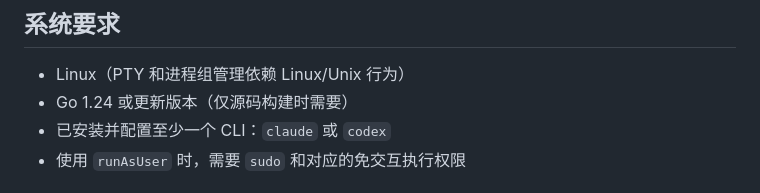
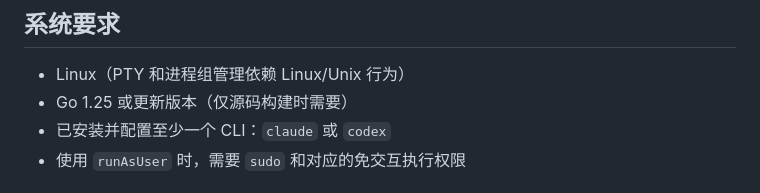
Before and after one commit to yizuodi/GoEasyConnect, a Markdown page: README.md, the part around the change. GitHub-like rendering.

Commit message:
Require Go 1.25 for source builds

```diff
--- a/README.md
+++ b/README.md
@@ -25,7 +25,7 @@ GoEasyConnect 是一个面向小型、自托管、单机环境的 Claude Code
 ## 系统要求
 
 - Linux（PTY 和进程组管理依赖 Linux/Unix 行为）
-- Go 1.24 或更新版本（仅源码构建时需要）
+- Go 1.25 或更新版本（仅源码构建时需要）
 - 已安装并配置至少一个 CLI：`claude` 或 `codex`
 - 使用 `runAsUser` 时，需要 `sudo` 和对应的免交互执行权限
 
```
